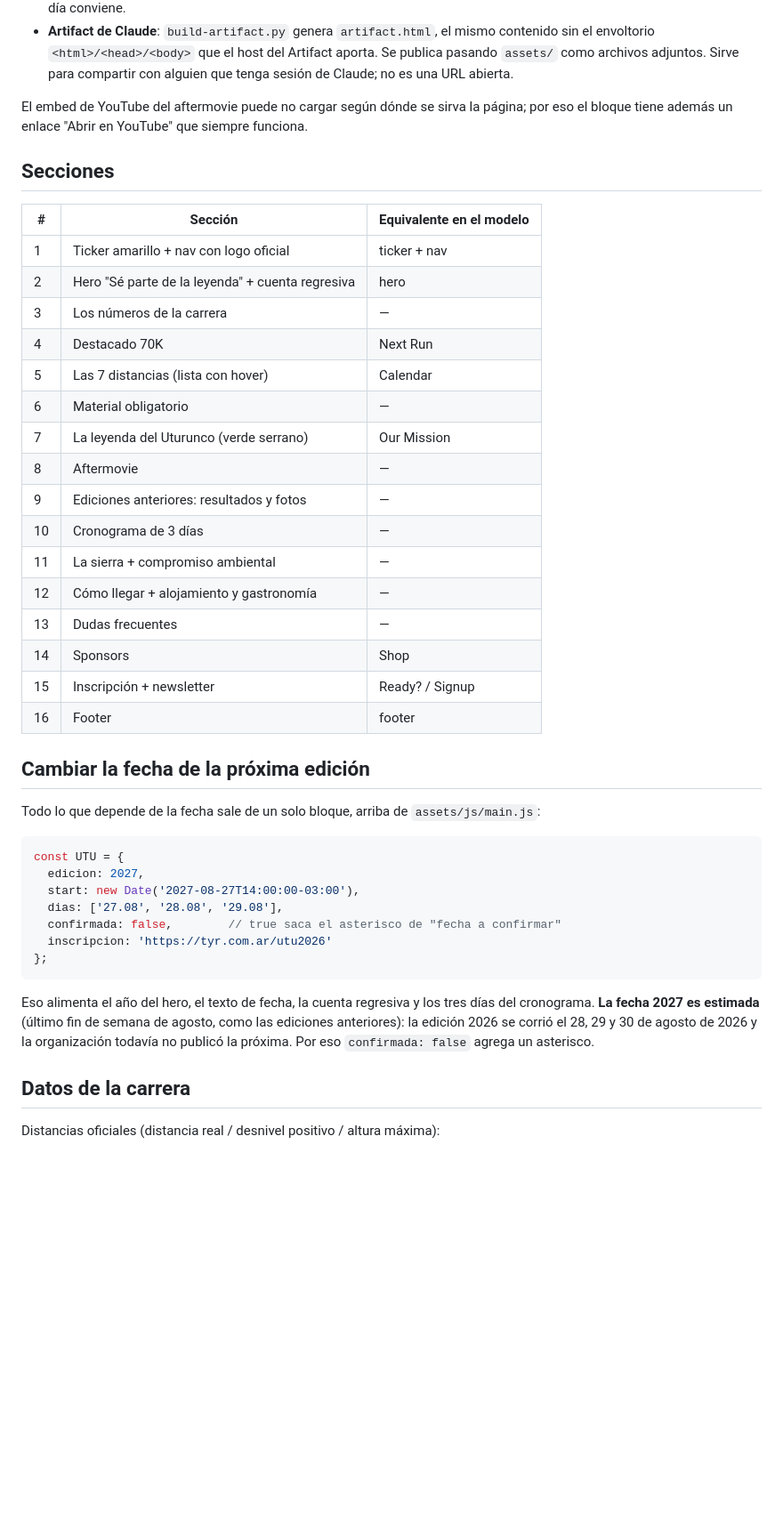
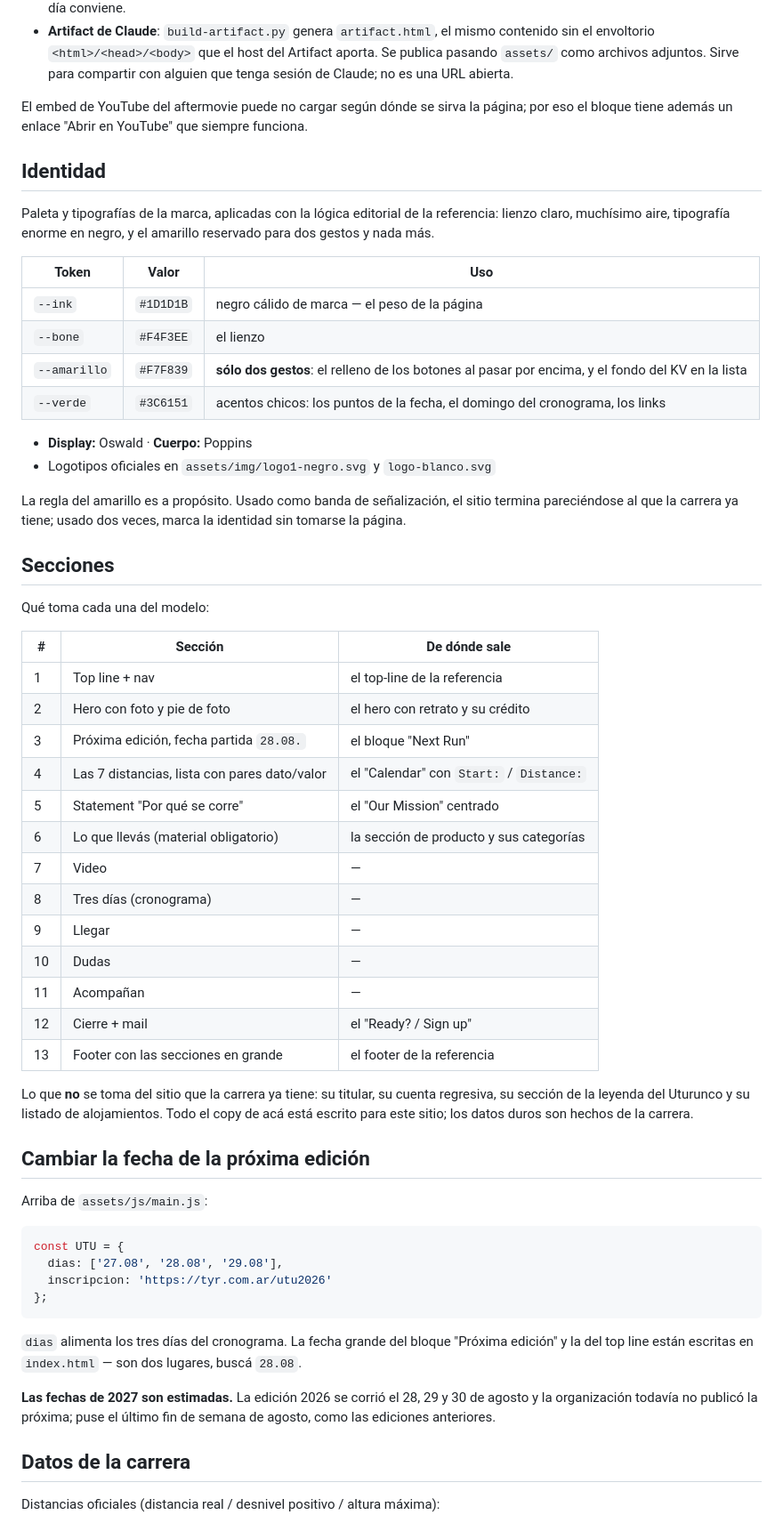
Before and after one commit to gmonserrat25/desafio-utu, a Markdown page: README.md, the part around one of its changes. Shown at 89% size. Rendered like a GitHub page; blank space fills up the shorter version.

Commit message:
Actualizar el README al sitio reescrito

````diff
--- a/README.md
+++ b/README.md
@@ -42,45 +42,67 @@ pasarlos por Jekyll.
 El embed de YouTube del aftermovie puede no cargar según dónde se sirva la página; por
 eso el bloque tiene además un enlace "Abrir en YouTube" que siempre funciona.
 
+## Identidad
+
+Paleta y tipografías de la marca, aplicadas con la lógica editorial de la referencia:
+lienzo claro, muchísimo aire, tipografía enorme en negro, y el amarillo reservado para
+dos gestos y nada más.
+
+| Token | Valor | Uso |
+|-------|-------|-----|
+| `--ink` | `#1D1D1B` | negro cálido de marca — el peso de la página |
+| `--bone` | `#F4F3EE` | el lienzo |
+| `--amarillo` | `#F7F839` | **sólo dos gestos**: el relleno de los botones al pasar por encima, y el fondo del KV en la lista |
+| `--verde` | `#3C6151` | acentos chicos: los puntos de la fecha, el domingo del cronograma, los links |
+
+- **Display:** Oswald · **Cuerpo:** Poppins
+- Logotipos oficiales en `assets/img/logo1-negro.svg` y `logo-blanco.svg`
+
+La regla del amarillo es a propósito. Usado como banda de señalización, el sitio termina
+pareciéndose al que la carrera ya tiene; usado dos veces, marca la identidad sin tomarse
+la página.
+
 ## Secciones
 
-| # | Sección | Equivalente en el modelo |
-|---|---------|--------------------------|
-| 1 | Ticker amarillo + nav con logo oficial | ticker + nav |
-| 2 | Hero "Sé parte de la leyenda" + cuenta regresiva | hero |
-| 3 | Los números de la carrera | — |
-| 4 | Destacado 70K | Next Run |
-| 5 | Las 7 distancias (lista con hover) | Calendar |
-| 6 | Material obligatorio | — |
-| 7 | La leyenda del Uturunco (verde serrano) | Our Mission |
-| 8 | Aftermovie | — |
-| 9 | Ediciones anteriores: resultados y fotos | — |
-| 10 | Cronograma de 3 días | — |
-| 11 | La sierra + compromiso ambiental | — |
-| 12 | Cómo llegar + alojamiento y gastronomía | — |
-| 13 | Dudas frecuentes | — |
-| 14 | Sponsors | Shop |
-| 15 | Inscripción + newsletter | Ready? / Signup |
-| 16 | Footer | footer |
+Qué toma cada una del modelo:
+
+| # | Sección | De dónde sale |
+|---|---------|---------------|
+| 1 | Top line + nav | el top-line de la referencia |
+| 2 | Hero con foto y pie de foto | el hero con retrato y su crédito |
+| 3 | Próxima edición, fecha partida `28.08.` | el bloque "Next Run" |
+| 4 | Las 7 distancias, lista con pares dato/valor | el "Calendar" con `Start:` / `Distance:` |
+| 5 | Statement "Por qué se corre" | el "Our Mission" centrado |
+| 6 | Lo que llevás (material obligatorio) | la sección de producto y sus categorías |
+| 7 | Video | — |
+| 8 | Tres días (cronograma) | — |
+| 9 | Llegar | — |
+| 10 | Dudas | — |
+| 11 | Acompañan | — |
+| 12 | Cierre + mail | el "Ready? / Sign up" |
+| 13 | Footer con las secciones en grande | el footer de la referencia |
+
+Lo que **no** se toma del sitio que la carrera ya tiene: su titular, su cuenta regresiva,
+su sección de la leyenda del Uturunco y su listado de alojamientos. Todo el copy de acá
+está escrito para este sitio; los datos duros son hechos de la carrera.
 
 ## Cambiar la fecha de la próxima edición
 
-Todo lo que depende de la fecha sale de un solo bloque, arriba de `assets/js/main.js`:
+Arriba de `assets/js/main.js`:
 
 ```js
 const UTU = {
-  edicion: 2027,
-  start: new Date('2027-08-27T14:00:00-03:00'),
   dias: ['27.08', '28.08', '29.08'],
-  confirmada: false,        // true saca el asterisco de "fecha a confirmar"
   inscripcion: 'https://tyr.com.ar/utu2026'
 };
 ```
 
-Eso alimenta el año del hero, el texto de fecha, la cuenta regresiva y los tres días del
-cronograma. **La fecha 2027 es estimada** (último fin de semana de agosto, como las ediciones
-anteriores): la edición 2026 se corrió el 28, 29 y 30 de agosto de 2026 y la organización
-todavía no publicó la próxima. Por eso `confirmada: false` agrega un asterisco.
+`dias` alimenta los tres días del cronograma. La fecha grande del bloque "Próxima edición"
+y la del top line están escritas en `index.html` — son dos lugares, buscá `28.08`.
+
+**Las fechas de 2027 son estimadas.** La edición 2026 se corrió el 28, 29 y 30 de agosto
+y la organización todavía no publicó la próxima; puse el último fin de semana de agosto,
+como las ediciones anteriores.
 
 ## Datos de la carrera
 
````
Also changed, not shown: other parts of README.md (+3 -0 lines).
